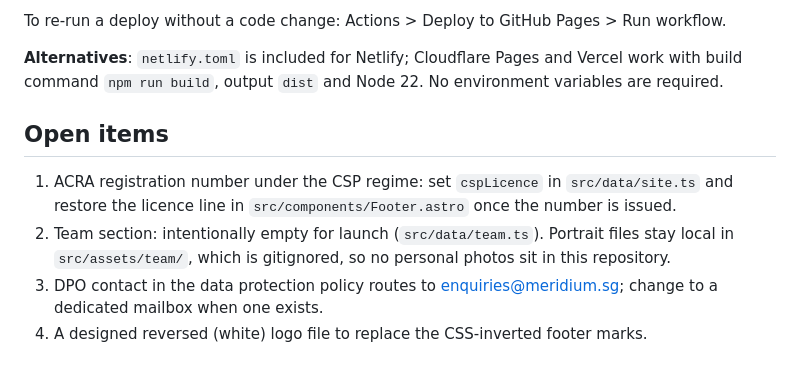
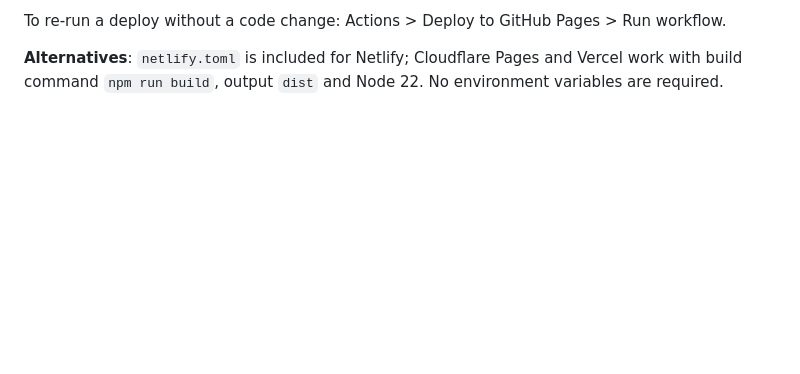
Before and after one commit to davidstepat-dot/meridium-website, a Markdown page: README.md, the part around the change. Drawn GitHub-style; blank space fills up the shorter version.

Commit message:
README: remove the open items list

```diff
--- a/README.md
+++ b/README.md
@@ -142,15 +142,3 @@ workflow.
 **Alternatives**: `netlify.toml` is included for Netlify; Cloudflare Pages and Vercel
 work with build command `npm run build`, output `dist` and Node 22. No environment
 variables are required.
-
-## Open items
-
-1. ACRA registration number under the CSP regime: set `cspLicence` in
-   `src/data/site.ts` and restore the licence line in `src/components/Footer.astro`
-   once the number is issued.
-2. Team section: intentionally empty for launch (`src/data/team.ts`). Portrait files
-   stay local in `src/assets/team/`, which is gitignored, so no personal photos sit in
-   this repository.
-3. DPO contact in the data protection policy routes to enquiries@meridium.sg; change to
-   a dedicated mailbox when one exists.
-4. A designed reversed (white) logo file to replace the CSS-inverted footer marks.
```
